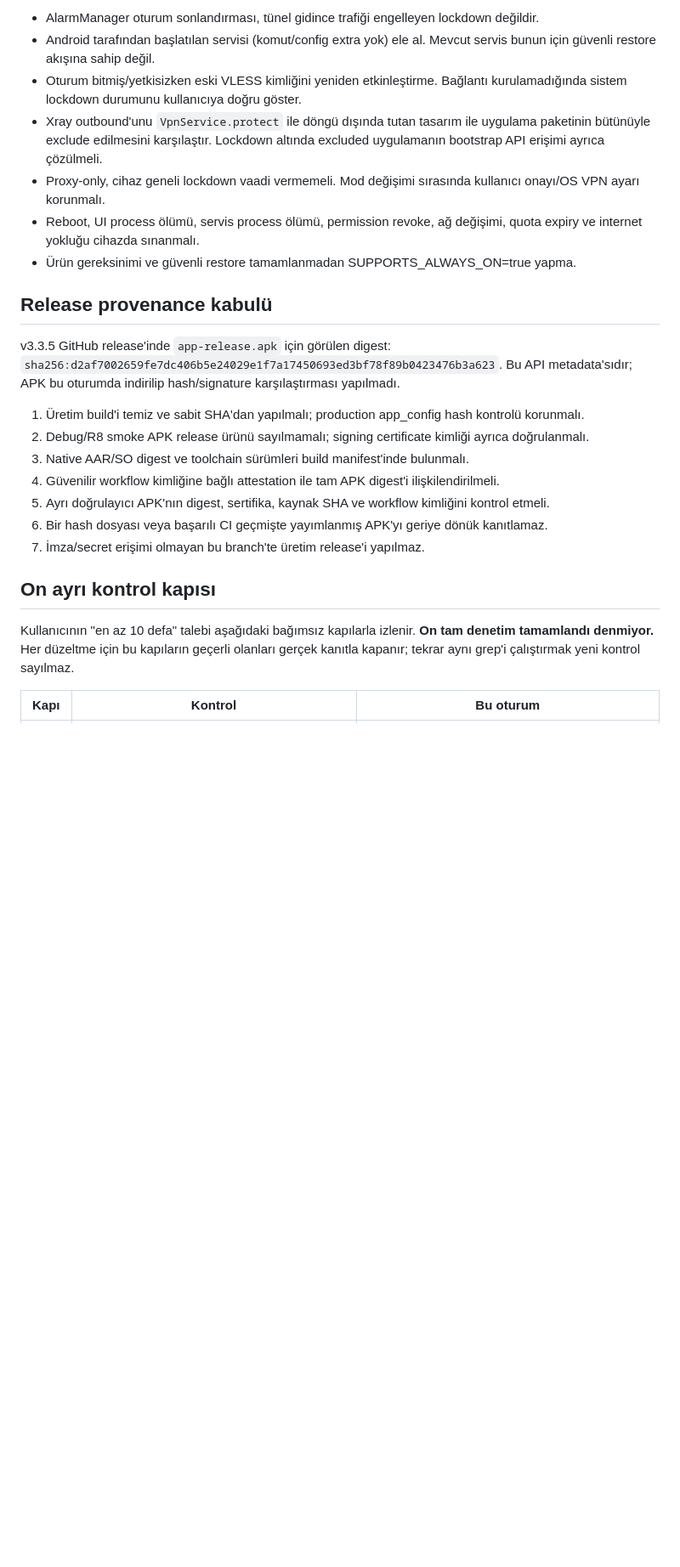
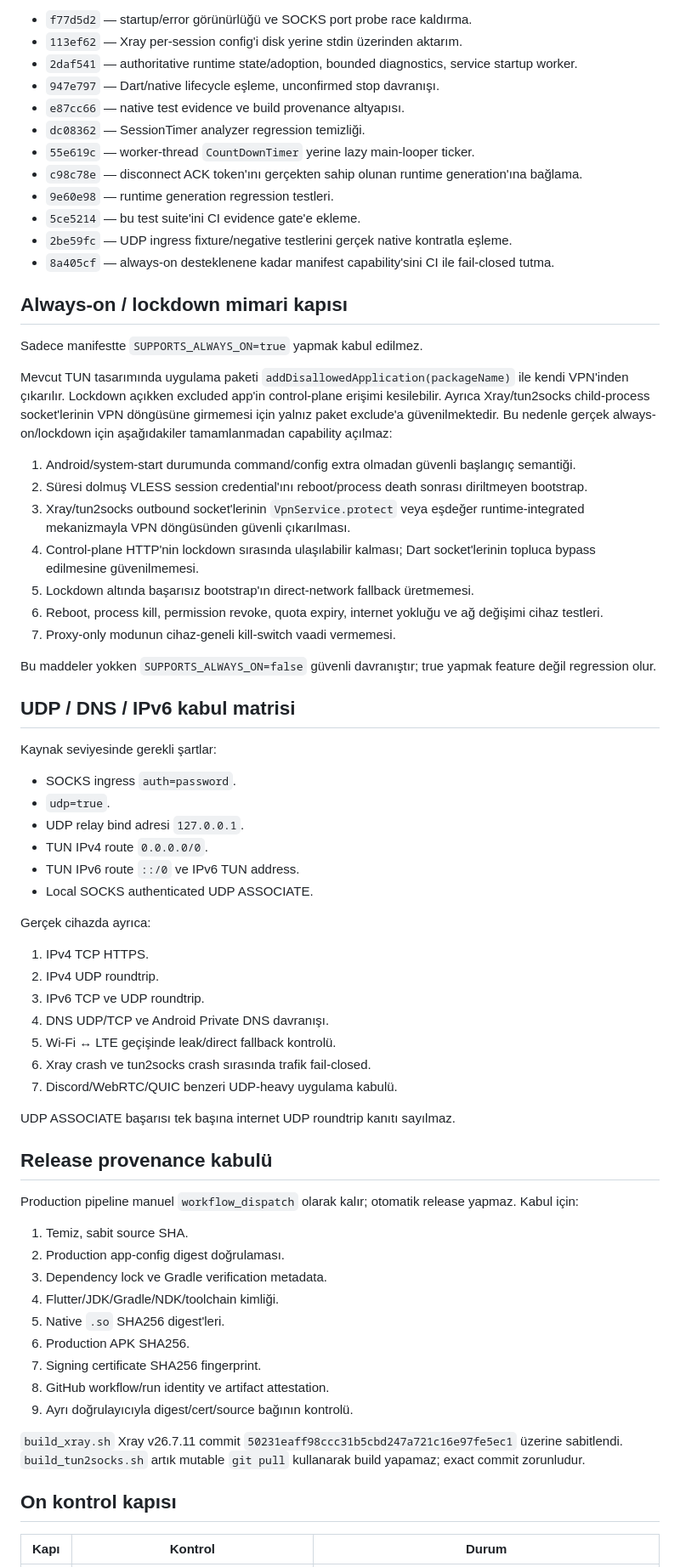
Before and after one commit to Naveax/ReVoltVPN, a Markdown page: docs/hardening/PLAN.md, the part around one of its changes. Shown at 85% size. Rendered like a GitHub page; blank space fills up the shorter version.

Commit message:
Refresh verified hardening plan after native lifecycle fixes

```diff
--- a/docs/hardening/PLAN.md
+++ b/docs/hardening/PLAN.md
@@ -48,29 +44,73 @@ Tarih: 2026-09-08. Durum: **WIP — PR/release için hazır değil.**
 
-- AlarmManager oturum sonlandırması, tünel gidince trafiği engelleyen lockdown değildir.
-- Android tarafından başlatılan servisi (komut/config extra yok) ele al. Mevcut servis bunun için güvenli restore akışına sahip değil.
-- Oturum bitmiş/yetkisizken eski VLESS kimliğini yeniden etkinleştirme. Bağlantı kurulamadığında sistem lockdown durumunu kullanıcıya doğru göster.
-- Xray outbound'unu `VpnService.protect` ile döngü dışında tutan tasarım ile uygulama paketinin bütünüyle exclude edilmesini karşılaştır. Lockdown altında excluded uygulamanın bootstrap API erişimi ayrıca çözülmeli.
-- Proxy-only, cihaz geneli lockdown vaadi vermemeli. Mod değişimi sırasında kullanıcı onayı/OS VPN ayarı korunmalı.
-- Reboot, UI process ölümü, servis process ölümü, permission revoke, ağ değişimi, quota expiry ve internet yokluğu cihazda sınanmalı.
-- Ürün gereksinimi ve güvenli restore tamamlanmadan SUPPORTS_ALWAYS_ON=true yapma.
+- `f77d5d2` — startup/error görünürlüğü ve SOCKS port probe race kaldırma.
+- `113ef62` — Xray per-session config'i disk yerine stdin üzerinden aktarım.
+- `2daf541` — authoritative runtime state/adoption, bounded diagnostics, service startup worker.
+- `947e797` — Dart/native lifecycle eşleme, unconfirmed stop davranışı.
+- `e87cc66` — native test evidence ve build provenance altyapısı.
+- `dc08362` — SessionTimer analyzer regression temizliği.
+- `55e619c` — worker-thread `CountDownTimer` yerine lazy main-looper ticker.
+- `c98c78e` — disconnect ACK token'ını gerçekten sahip olunan runtime generation'ına bağlama.
+- `9e60e98` — runtime generation regression testleri.
+- `5ce5214` — bu test suite'ini CI evidence gate'e ekleme.
+- `2be59fc` — UDP ingress fixture/negative testlerini gerçek native kontratla eşleme.
+- `8a405cf` — always-on desteklenene kadar manifest capability'sini CI ile fail-closed tutma.
+
+## Always-on / lockdown mimari kapısı
+
+Sadece manifestte `SUPPORTS_ALWAYS_ON=true` yapmak kabul edilmez.
+
+Mevcut TUN tasarımında uygulama paketi `addDisallowedApplication(packageName)` ile kendi VPN'inden çıkarılır. Lockdown açıkken excluded app'in control-plane erişimi kesilebilir. Ayrıca Xray/tun2socks child-process socket'lerinin VPN döngüsüne girmemesi için yalnız paket exclude'a güvenilmektedir. Bu nedenle gerçek always-on/lockdown için aşağıdakiler tamamlanmadan capability açılmaz:
+
+1. Android/system-start durumunda command/config extra olmadan güvenli başlangıç semantiği.
+2. Süresi dolmuş VLESS session credential'ını reboot/process death sonrası diriltmeyen bootstrap.
+3. Xray/tun2socks outbound socket'lerinin `VpnService.protect` veya eşdeğer runtime-integrated mekanizmayla VPN döngüsünden güvenli çıkarılması.
+4. Control-plane HTTP'nin lockdown sırasında ulaşılabilir kalması; Dart socket'lerinin topluca bypass edilmesine güvenilmemesi.
+5. Lockdown altında başarısız bootstrap'ın direct-network fallback üretmemesi.
+6. Reboot, process kill, permission revoke, quota expiry, internet yokluğu ve ağ değişimi cihaz testleri.
+7. Proxy-only modunun cihaz-geneli kill-switch vaadi vermemesi.
+
+Bu maddeler yokken `SUPPORTS_ALWAYS_ON=false` güvenli davranıştır; true yapmak feature değil regression olur.
+
+## UDP / DNS / IPv6 kabul matrisi
+
+Kaynak seviyesinde gerekli şartlar:
+
+- SOCKS ingress `auth=password`.
+- `udp=true`.
+- UDP relay bind adresi `127.0.0.1`.
+- TUN IPv4 route `0.0.0.0/0`.
+- TUN IPv6 route `::/0` ve IPv6 TUN address.
+- Local SOCKS authenticated UDP ASSOCIATE.
+
+Gerçek cihazda ayrıca:
+
+1. IPv4 TCP HTTPS.
+2. IPv4 UDP roundtrip.
+3. IPv6 TCP ve UDP roundtrip.
+4. DNS UDP/TCP ve Android Private DNS davranışı.
+5. Wi-Fi ↔ LTE geçişinde leak/direct fallback kontrolü.
+6. Xray crash ve tun2socks crash sırasında trafik fail-closed.
+7. Discord/WebRTC/QUIC benzeri UDP-heavy uygulama kabulü.
+
+UDP ASSOCIATE başarısı tek başına internet UDP roundtrip kanıtı sayılmaz.
 
 ## Release provenance kabulü
 
-v3.3.5 GitHub release'inde `app-release.apk` için görülen digest:
-`sha256:d2af7002659fe7dc406b5e24029e1f7a17450693ed3bf78f89b0423476b3a623`.
-Bu API metadata'sıdır; APK bu oturumda indirilip hash/signature karşılaştırması yapılmadı.
+Production pipeline manuel `workflow_dispatch` olarak kalır; otomatik release yapmaz. Kabul için:
 
-1. Üretim build'i temiz ve sabit SHA'dan yapılmalı; production app_config hash kontrolü korunmalı.
-2. Debug/R8 smoke APK release ürünü sayılmamalı; signing certificate kimliği ayrıca doğrulanmalı.
-3. Native AAR/SO digest ve toolchain sürümleri build manifest'inde bulunmalı.
-4. Güvenilir workflow kimliğine bağlı attestation ile tam APK digest'i ilişkilendirilmeli.
-5. Ayrı doğrulayıcı APK'nın digest, sertifika, kaynak SHA ve workflow kimliğini kontrol etmeli.
-6. Bir hash dosyası veya başarılı CI geçmişte yayımlanmış APK'yı geriye dönük kanıtlamaz.
-7. İmza/secret erişimi olmayan bu branch'te üretim release'i yapılmaz.
+1. Temiz, sabit source SHA.
+2. Production app-config digest doğrulaması.
+3. Dependency lock ve Gradle verification metadata.
+4. Flutter/JDK/Gradle/NDK/toolchain kimliği.
+5. Native `.so` SHA256 digest'leri.
+6. Production APK SHA256.
+7. Signing certificate SHA256 fingerprint.
+8. GitHub workflow/run identity ve artifact attestation.
+9. Ayrı doğrulayıcıyla digest/cert/source bağının kontrolü.
 
-## On ayrı kontrol kapısı
+`build_xray.sh` Xray v26.7.11 commit `50231eaff98ccc31b5cbd247a721c16e97fe5ec1` üzerine sabitlendi. `build_tun2socks.sh` artık mutable `git pull` kullanarak build yapamaz; exact commit zorunludur.
 
-Kullanıcının "en az 10 defa" talebi aşağıdaki bağımsız kapılarla izlenir. **On tam denetim tamamlandı denmiyor.** Her düzeltme için bu kapıların geçerli olanları gerçek kanıtla kapanır; tekrar aynı grep'i çalıştırmak yeni kontrol sayılmaz.
+## On kontrol kapısı
 
-| Kapı | Kontrol | Bu oturum |
+| Kapı | Kontrol | Durum |
 |---|---|---|
```
Also changed, not shown: other parts of docs/hardening/PLAN.md (+49 -59 lines).
